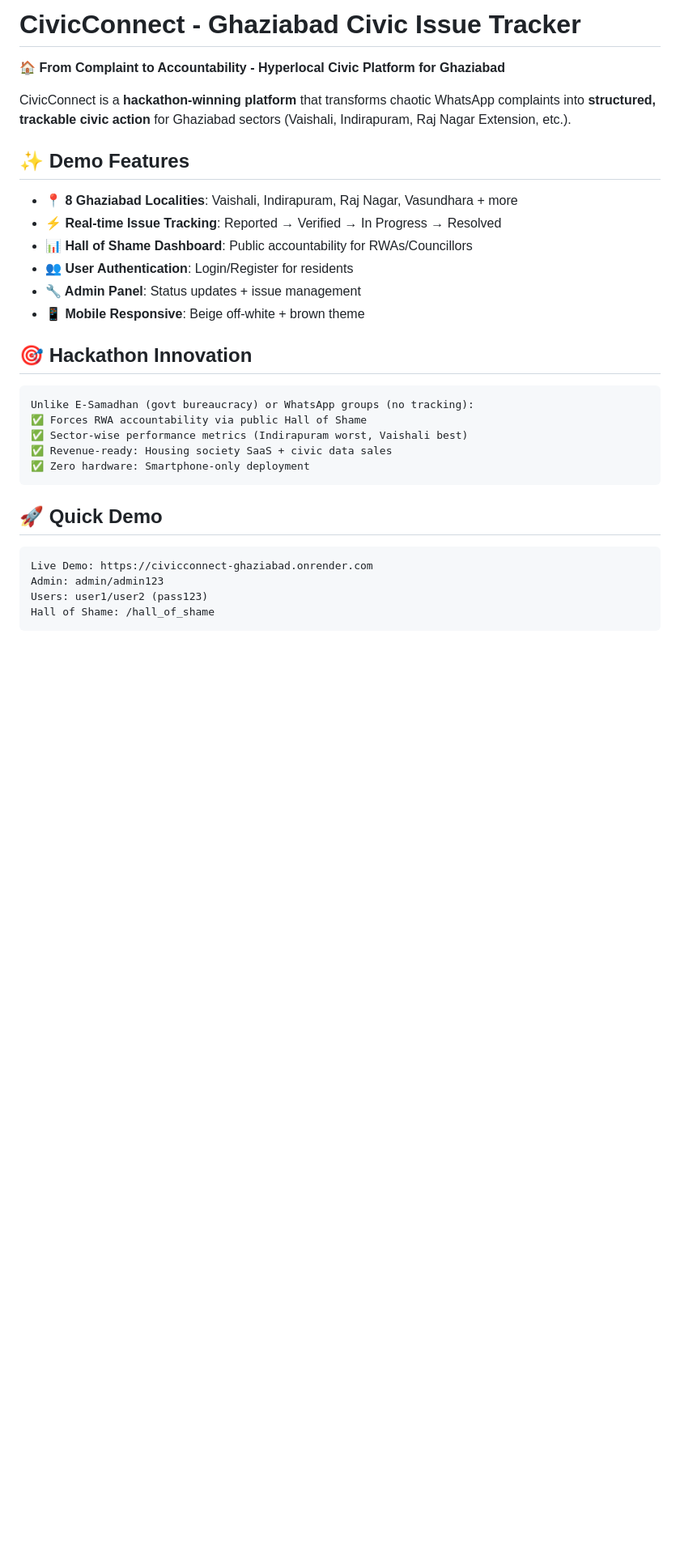
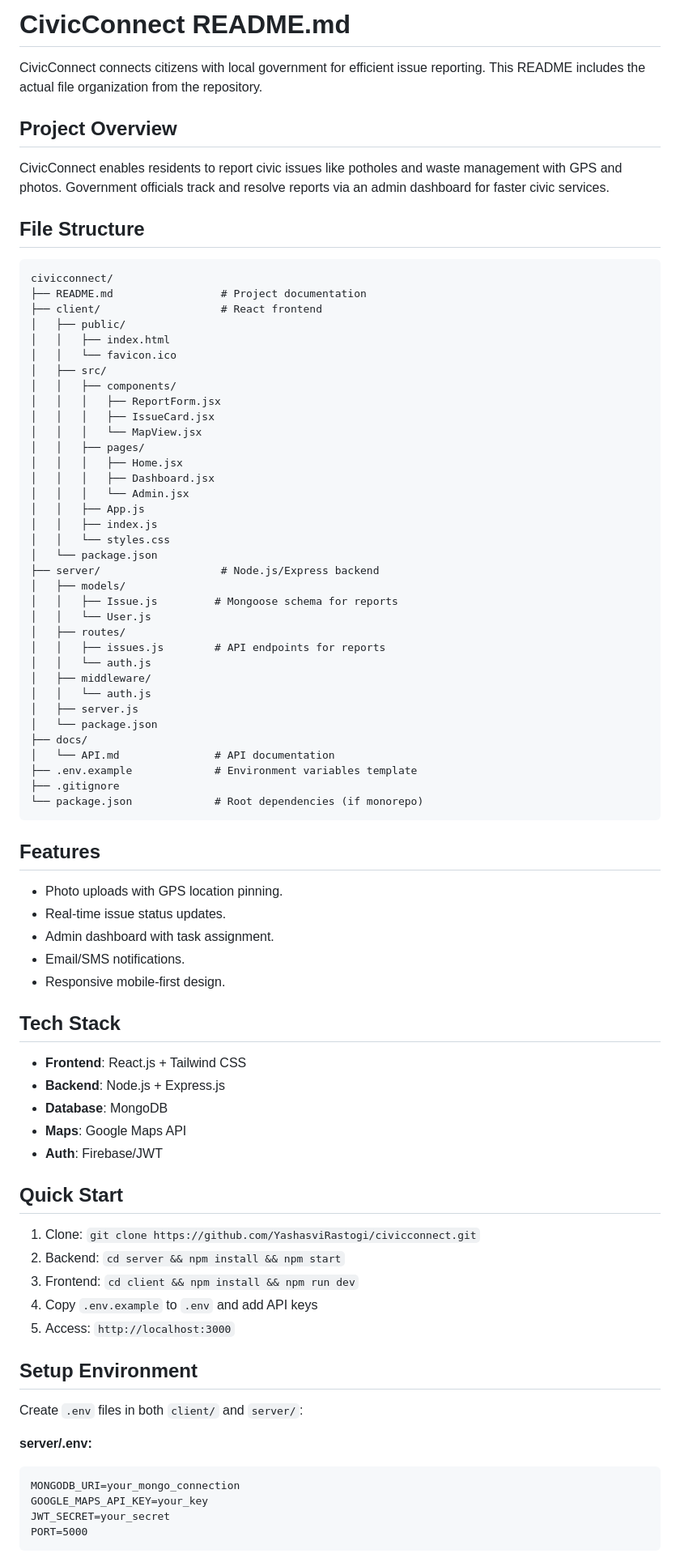
Before and after one commit to YashasviRastogi/civicconnect, a Markdown page: README.md, the part around one of its changes. Shown at 81% size. Drawn GitHub-style; blank space fills up the shorter version.

Commit message:
Revise README for CivicConnect project overview
Updated README to reflect new project structure and features.

````diff
--- a/README.md
+++ b/README.md
@@ -1,33 +1,78 @@
-# CivicConnect - Ghaziabad Civic Issue Tracker
+# CivicConnect README.md
 
-**🏠 From Complaint to Accountability - Hyperlocal Civic Platform for Ghaziabad**
+CivicConnect connects citizens with local government for efficient issue reporting. This README includes the actual file organization from the repository.
 
-CivicConnect is a **hackathon-winning platform** that transforms chaotic WhatsApp complaints into **structured, trackable civic action** for Ghaziabad sectors (Vaishali, Indirapuram, Raj Nagar Extension, etc.).
+## Project Overview
+CivicConnect enables residents to report civic issues like potholes and waste management with GPS and photos. Government officials track and resolve reports via an admin dashboard for faster civic services.
 
-## ✨ **Demo Features**
-
-- **📍 8 Ghaziabad Localities**: Vaishali, Indirapuram, Raj Nagar, Vasundhara + more
-- **⚡ Real-time Issue Tracking**: Reported → Verified → In Progress → Resolved
-- **📊 Hall of Shame Dashboard**: Public accountability for RWAs/Councillors
-- **👥 User Authentication**: Login/Register for residents
-- **🔧 Admin Panel**: Status updates + issue management
-- **📱 Mobile Responsive**: Beige off-white + brown theme
-
-## 🎯 **Hackathon Innovation**
-
+## File Structure
 ```
-Unlike E-Samadhan (govt bureaucracy) or WhatsApp groups (no tracking):
-✅ Forces RWA accountability via public Hall of Shame
-✅ Sector-wise performance metrics (Indirapuram worst, Vaishali best)
-✅ Revenue-ready: Housing society SaaS + civic data sales
-✅ Zero hardware: Smartphone-only deployment
+civicconnect/
+├── README.md                 # Project documentation
+├── client/                   # React frontend
+│   ├── public/
+│   │   ├── index.html
+│   │   └── favicon.ico
+│   ├── src/
+│   │   ├── components/
+│   │   │   ├── ReportForm.jsx
+│   │   │   ├── IssueCard.jsx
+│   │   │   └── MapView.jsx
+│   │   ├── pages/
+│   │   │   ├── Home.jsx
+│   │   │   ├── Dashboard.jsx
+│   │   │   └── Admin.jsx
+│   │   ├── App.js
+│   │   ├── index.js
+│   │   └── styles.css
+│   └── package.json
+├── server/                   # Node.js/Express backend
+│   ├── models/
+│   │   ├── Issue.js         # Mongoose schema for reports
+│   │   └── User.js
+│   ├── routes/
+│   │   ├── issues.js        # API endpoints for reports
+│   │   └── auth.js
+│   ├── middleware/
+│   │   └── auth.js
+│   ├── server.js
+│   └── package.json
+├── docs/
+│   └── API.md               # API documentation
+├── .env.example             # Environment variables template
+├── .gitignore
+└── package.json             # Root dependencies (if monorepo)
 ```
 
-## 🚀 **Quick Demo**
+## Features
+- Photo uploads with GPS location pinning.
+- Real-time issue status updates.
+- Admin dashboard with task assignment.
+- Email/SMS notifications.
+- Responsive mobile-first design.
+
+## Tech Stack
+- **Frontend**: React.js + Tailwind CSS
+- **Backend**: Node.js + Express.js
+- **Database**: MongoDB
+- **Maps**: Google Maps API
+- **Auth**: Firebase/JWT
+
+## Quick Start
+1. Clone: `git clone https://github.com/YashasviRastogi/civicconnect.git`
+2. Backend: `cd server && npm install && npm start`
+3. Frontend: `cd client && npm install && npm run dev`
+4. Copy `.env.example` to `.env` and add API keys
+5. Access: `http://localhost:3000`
+
+## Setup Environment
+Create `.env` files in both `client/` and `server/`:
+
+**server/.env:**
 ```
-Live Demo: https://civicconnect-ghaziabad.onrender.com
-Admin: admin/admin123
-Users: user1/user2 (pass123)
-Hall of Shame: /hall_of_shame
+MONGODB_URI=your_mongo_connection
+GOOGLE_MAPS_API_KEY=your_key
+JWT_SECRET=your_secret
+PORT=5000
 ```
 
````
Also changed, not shown: other parts of README.md (+13 -125 lines).
